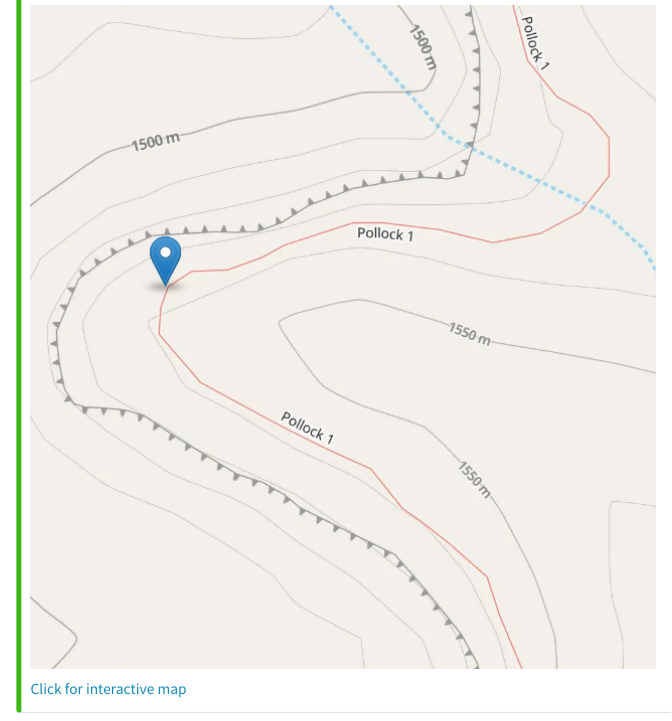
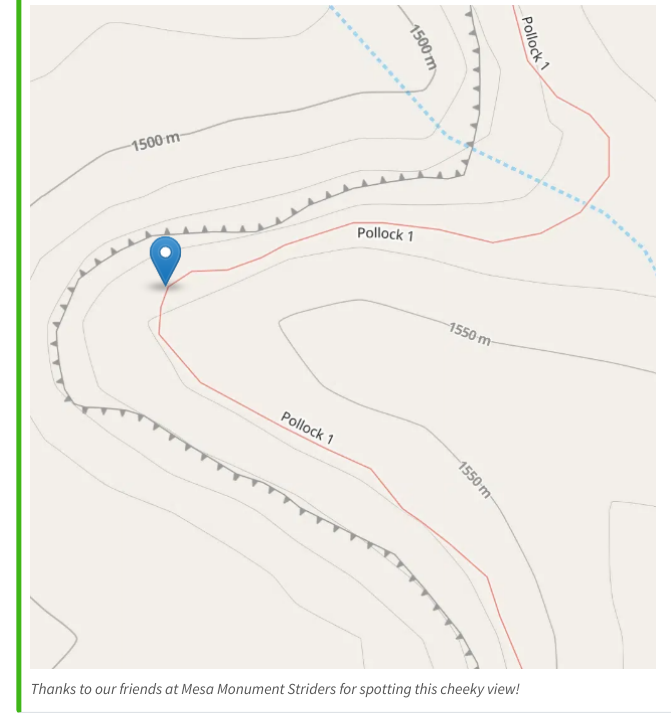
Before and after one commit to thomascwells/sandstonesonnets, a Quarto document (poems/pollocks-backside.qmd): the page in a window 1100 px wide, from 1870 px down. Rendered offline with R 4.5, knitr and Pandoc in place of Quarto, with nearby package versions.

Commit message:
update map caption on pollock's backside

```diff
--- a/poems/pollocks-backside.qmd
+++ b/poems/pollocks-backside.qmd
@@ -67,8 +67,8 @@ Somewhere on the P1 trail, you'll find a rock formation that looks like two plum
 
 GPS coordinates of this photo: 39.14136, -108.80566
 
-[![](images/p1_backside_map.png)](https://www.openstreetmap.org/?mlat=39.14136&mlon=-108.80566&zoom=19)
+[![Click map for interactive view](images/p1_backside_map.png)](https://www.openstreetmap.org/?mlat=39.14136&mlon=-108.80566&zoom=19)
 
-[Click for interactive map](https://www.openstreetmap.org/?mlat=39.14136&mlon=-108.80566&zoom=19)
+*Thanks to our friends at Mesa Monument Striders for spotting this cheeky view!*
 
 :::
```
